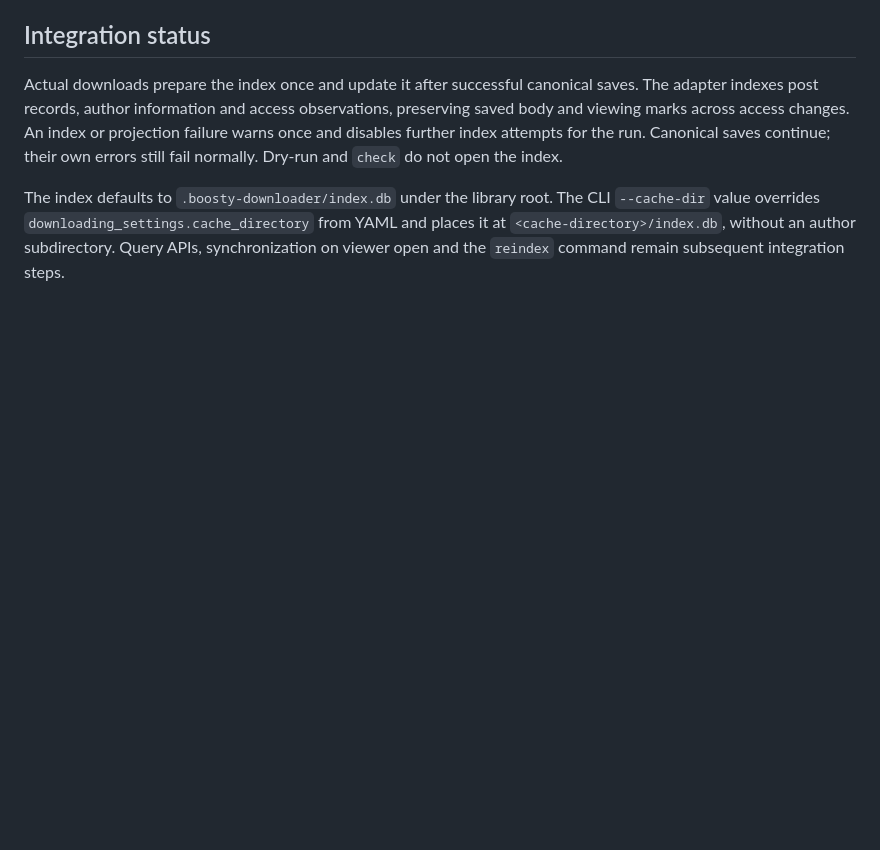
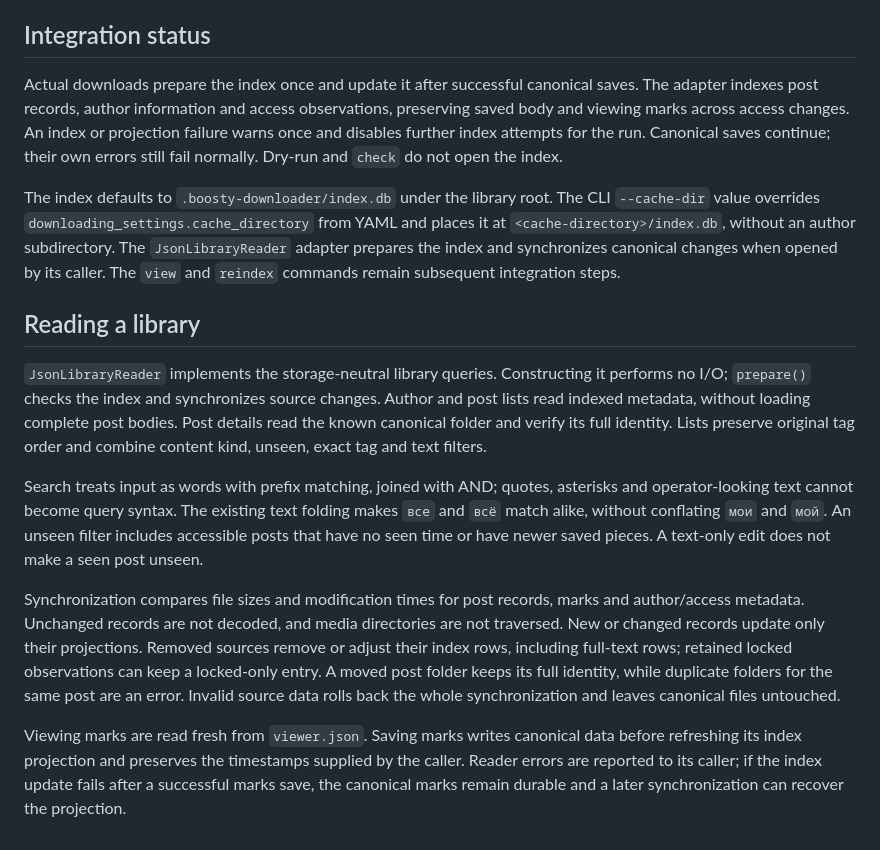
Before and after one commit to Glitchy-Sheep/boosty-downloader, a Markdown page: docs/concepts/library-index.md, the part around the change. GitHub-like rendering; blank space fills up the shorter version.

Commit message:
docs: explain indexed reads and source synchronization

```diff
--- a/docs/concepts/library-index.md
+++ b/docs/concepts/library-index.md
@@ -22,4 +22,14 @@ Rebuilding writes only index files. Canonical records, marks, pages and media st
 
 Actual downloads prepare the index once and update it after successful canonical saves. The adapter indexes post records, author information and access observations, preserving saved body and viewing marks across access changes. An index or projection failure warns once and disables further index attempts for the run. Canonical saves continue; their own errors still fail normally. Dry-run and `check` do not open the index.
 
-The index defaults to `.boosty-downloader/index.db` under the library root. The CLI `--cache-dir` value overrides `downloading_settings.cache_directory` from YAML and places it at `<cache-directory>/index.db`, without an author subdirectory. Query APIs, synchronization on viewer open and the `reindex` command remain subsequent integration steps.
+The index defaults to `.boosty-downloader/index.db` under the library root. The CLI `--cache-dir` value overrides `downloading_settings.cache_directory` from YAML and places it at `<cache-directory>/index.db`, without an author subdirectory. The `JsonLibraryReader` adapter prepares the index and synchronizes canonical changes when opened by its caller. The `view` and `reindex` commands remain subsequent integration steps.
+
+## Reading a library
+
+`JsonLibraryReader` implements the storage-neutral library queries. Constructing it performs no I/O; `prepare()` checks the index and synchronizes source changes. Author and post lists read indexed metadata, without loading complete post bodies. Post details read the known canonical folder and verify its full identity. Lists preserve original tag order and combine content kind, unseen, exact tag and text filters.
+
+Search treats input as words with prefix matching, joined with AND; quotes, asterisks and operator-looking text cannot become query syntax. The existing text folding makes `все` and `всё` match alike, without conflating `мои` and `мой`. An unseen filter includes accessible posts that have no seen time or have newer saved pieces. A text-only edit does not make a seen post unseen.
+
+Synchronization compares file sizes and modification times for post records, marks and author/access metadata. Unchanged records are not decoded, and media directories are not traversed. New or changed records update only their projections. Removed sources remove or adjust their index rows, including full-text rows; retained locked observations can keep a locked-only entry. A moved post folder keeps its full identity, while duplicate folders for the same post are an error. Invalid source data rolls back the whole synchronization and leaves canonical files untouched.
+
+Viewing marks are read fresh from `viewer.json`. Saving marks writes canonical data before refreshing its index projection and preserves the timestamps supplied by the caller. Reader errors are reported to its caller; if the index update fails after a successful marks save, the canonical marks remain durable and a later synchronization can recover the projection.
```
